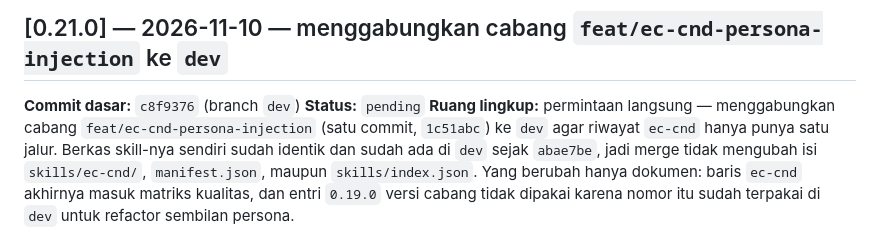
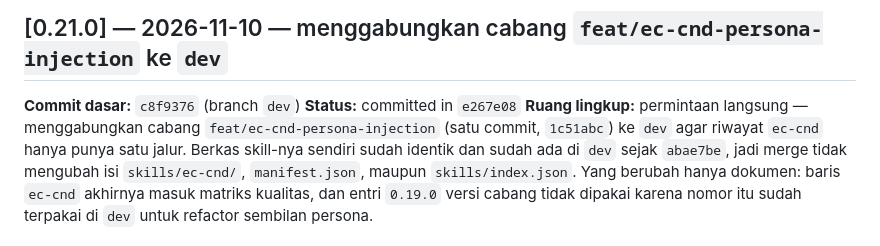
Before and after one commit to yogiex/opencode-cyber-security-skills, a Markdown page: CHANGELOG.md, the part around the change. Drawn GitHub-style.

Commit message:
docs(changelog): record commit hash for 0.21.0

```diff
--- a/CHANGELOG.md
+++ b/CHANGELOG.md
@@ -16,7 +16,7 @@ Dokumen ini adalah catatan resmi setiap perubahan file di repo ini. Tujuannya ag
 ## [0.21.0] — 2026-11-10 — menggabungkan cabang `feat/ec-cnd-persona-injection` ke `dev`
 
 **Commit dasar:** `c8f9376` (branch `dev`)
-**Status:** `pending`
+**Status:** committed in `e267e08`
 **Ruang lingkup:** permintaan langsung — menggabungkan cabang `feat/ec-cnd-persona-injection` (satu commit, `1c51abc`) ke `dev` agar riwayat `ec-cnd` hanya punya satu jalur. Berkas skill-nya sendiri sudah identik dan sudah ada di `dev` sejak `abae7be`, jadi merge tidak mengubah isi `skills/ec-cnd/`, `manifest.json`, maupun `skills/index.json`. Yang berubah hanya dokumen: baris `ec-cnd` akhirnya masuk matriks kualitas, dan entri `0.19.0` versi cabang tidak dipakai karena nomor itu sudah terpakai di `dev` untuk refactor sembilan persona.
 
 ### Diubah
```
